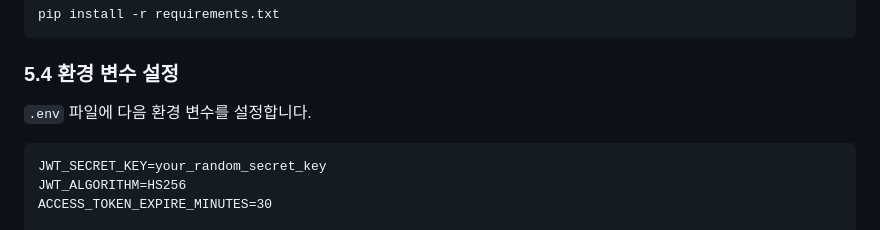
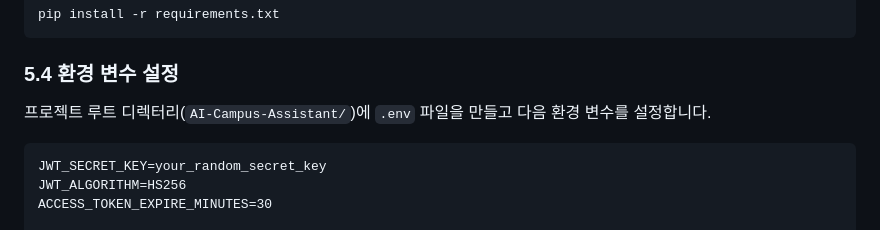
Before and after one commit to moburx/AI-Campus-Assistant, a Markdown page: README.md, the part around the change. Rendered like a GitHub page.

Commit message:
Clarify .env location in README

````diff
--- a/README.md
+++ b/README.md
@@ -93,7 +93,7 @@ pip install -r requirements.txt
 
 ### 5.4 환경 변수 설정
 
-`.env` 파일에 다음 환경 변수를 설정합니다.
+프로젝트 루트 디렉터리(`AI-Campus-Assistant/`)에 `.env` 파일을 만들고 다음 환경 변수를 설정합니다.
 
 ```dotenv
 JWT_SECRET_KEY=your_random_secret_key
````
